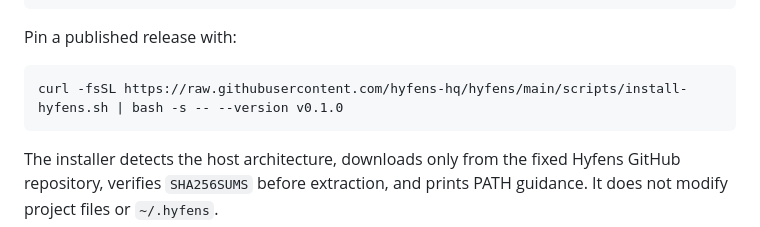
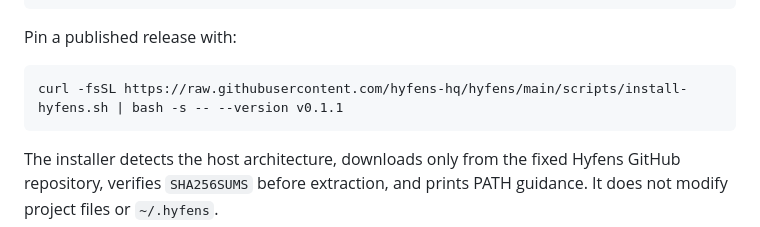
Before and after one commit to hyfens-hq/hyfens, a Markdown page: docs/cli.md, the part around the change. GitHub-like rendering.

````diff
--- a/docs/cli.md
+++ b/docs/cli.md
@@ -23,7 +23,7 @@ curl -fsSL https://raw.githubusercontent.com/hyfens-hq/hyfens/main/scripts/insta
 Pin a published release with:
 
 ```bash
-curl -fsSL https://raw.githubusercontent.com/hyfens-hq/hyfens/main/scripts/install-hyfens.sh | bash -s -- --version v0.1.0
+curl -fsSL https://raw.githubusercontent.com/hyfens-hq/hyfens/main/scripts/install-hyfens.sh | bash -s -- --version v0.1.1
 ```
 
 The installer detects the host architecture, downloads only from the fixed
````
Also changed, not shown: docs/HYFENS_V0_1_1_RELEASE_REVIEW.md (added, +134 -0 lines), docs/cli-distribution.md (+15 -14 lines).
